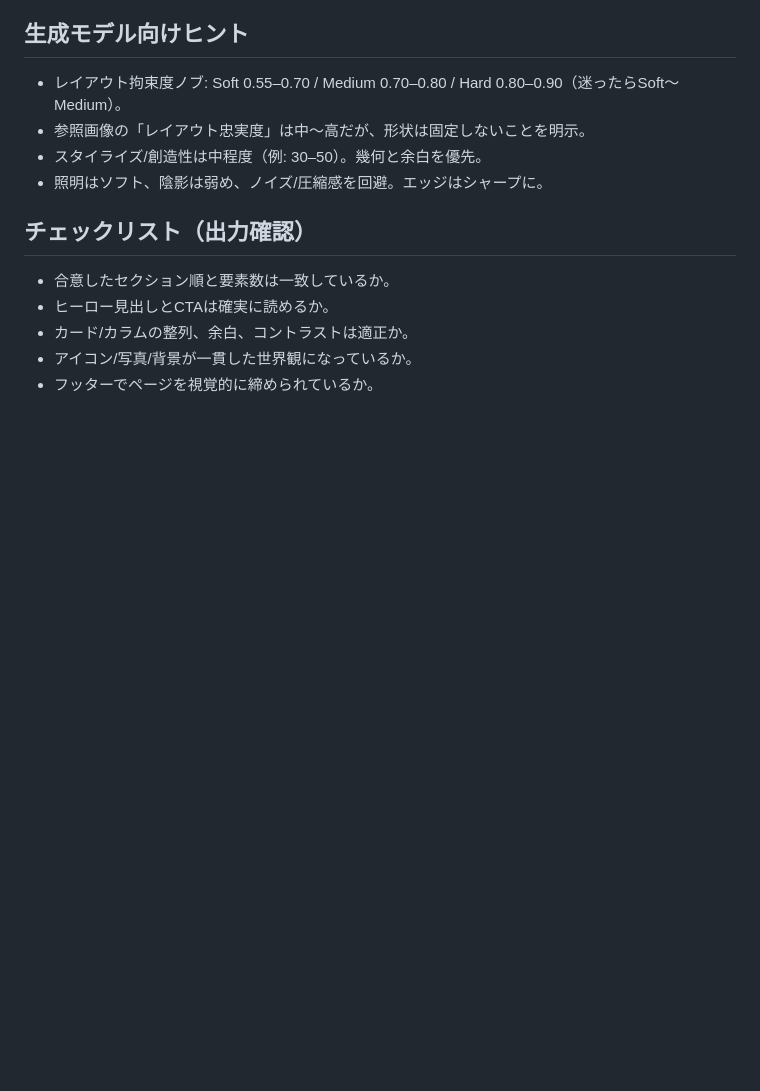
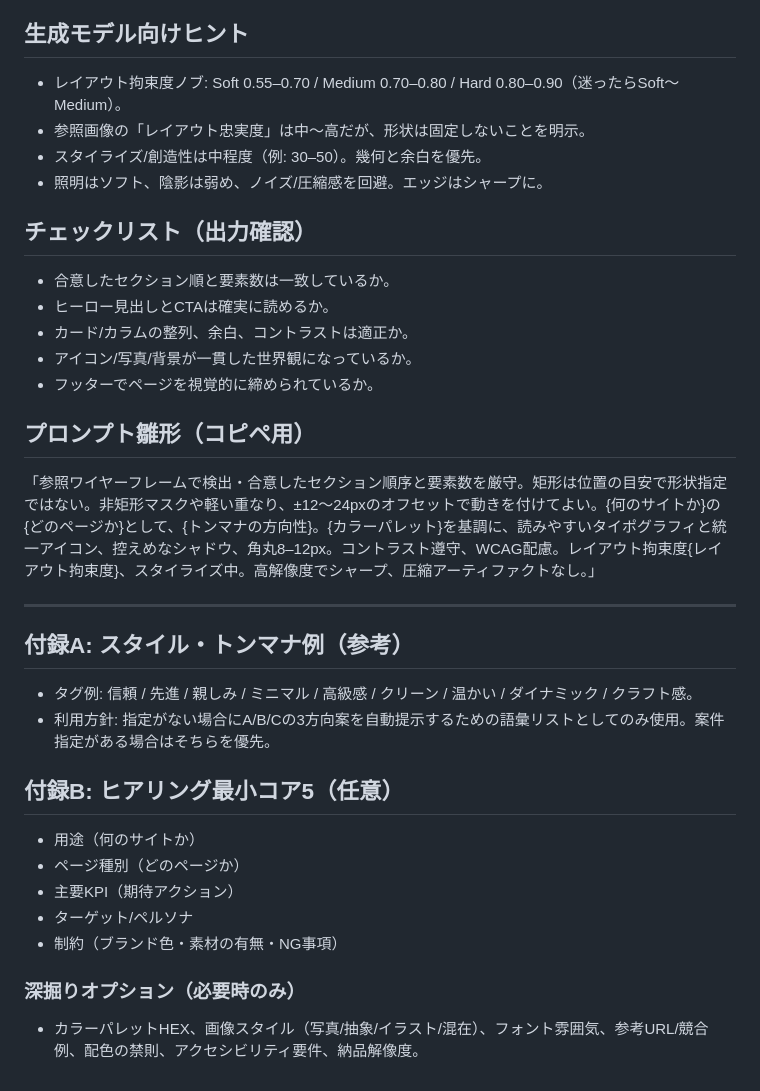
Before and after one commit to satokupo/My_KAMUI_CODE, a Markdown page: _doc/prompts/HPデザインカンプ生成.md, the part around the change printed below. GitHub-like rendering; blank space fills up the shorter version.

```diff
--- a/_doc/prompts/HPデザインカンプ生成.md
+++ b/_doc/prompts/HPデザインカンプ生成.md
@@ -74,3 +60,22 @@
 - カード/カラムの整列、余白、コントラストは適正か。
 - アイコン/写真/背景が一貫した世界観になっているか。
 - フッターでページを視覚的に締められているか。
+
+## プロンプト雛形（コピペ用）
+「参照ワイヤーフレームで検出・合意したセクション順序と要素数を厳守。矩形は位置の目安で形状指定ではない。非矩形マスクや軽い重なり、±12〜24pxのオフセットで動きを付けてよい。{何のサイトか}の{どのページか}として、{トンマナの方向性}。{カラーパレット}を基調に、読みやすいタイポグラフィと統一アイコン、控えめなシャドウ、角丸8–12px。コントラスト遵守、WCAG配慮。レイアウト拘束度{レイアウト拘束度}、スタイライズ中。高解像度でシャープ、圧縮アーティファクトなし。」
+
+---
+
+## 付録A: スタイル・トンマナ例（参考）
+- タグ例: 信頼 / 先進 / 親しみ / ミニマル / 高級感 / クリーン / 温かい / ダイナミック / クラフト感。
+- 利用方針: 指定がない場合にA/B/Cの3方向案を自動提示するための語彙リストとしてのみ使用。案件指定がある場合はそちらを優先。
+
+## 付録B: ヒアリング最小コア5（任意）
+- 用途（何のサイトか）
+- ページ種別（どのページか）
+- 主要KPI（期待アクション）
+- ターゲット/ペルソナ
+- 制約（ブランド色・素材の有無・NG事項）
+
+### 深掘りオプション（必要時のみ）
+- カラーパレットHEX、画像スタイル（写真/抽象/イラスト/混在）、フォント雰囲気、参考URL/競合例、配色の禁則、アクセシビリティ要件、納品解像度。
```
Also changed, not shown: other parts of _doc/prompts/HPデザインカンプ生成.md (+9 -23 lines).
